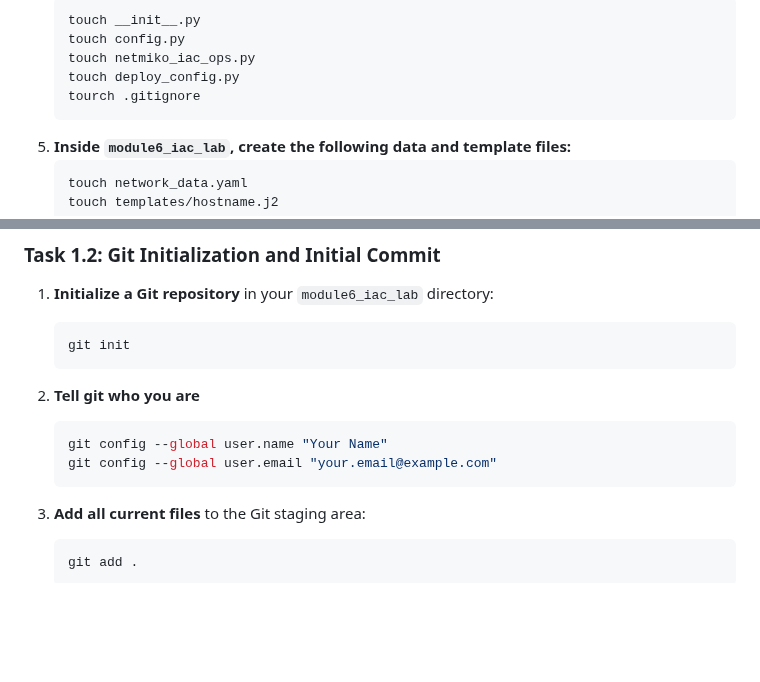
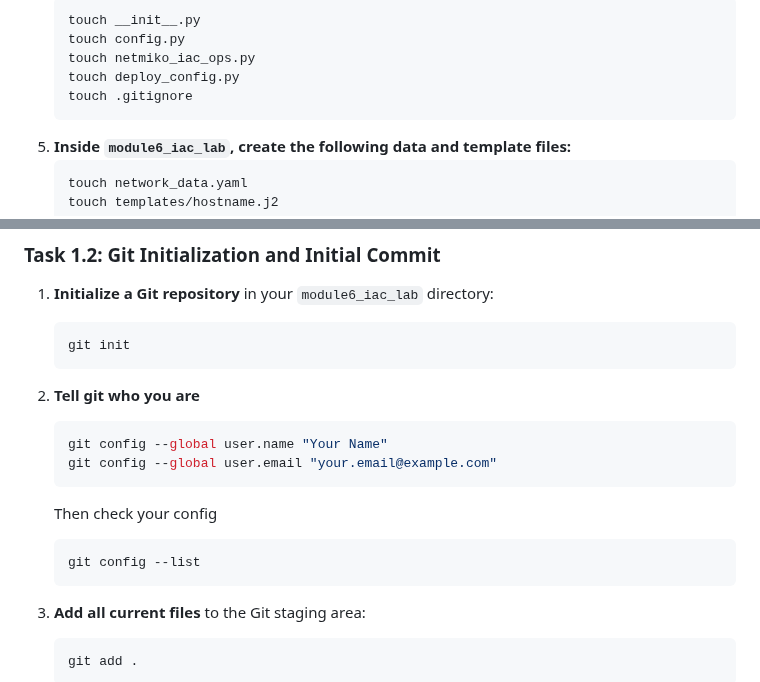
Before and after one commit to tanthanh85/network-automation-course, a Markdown page: modules/06_IoC/lab6.md, 2 parts joined by grey strips. GitHub-like rendering; blank space fills up the shorter version.

Commit message:
fix lab 6

````diff
--- a/modules/06_IoC/lab6.md
+++ b/modules/06_IoC/lab6.md
@@ -52,7 +52,7 @@ This section focuses on setting up the core IaC components (YAML data, Jinja2 te
     touch config.py
     touch netmiko_iac_ops.py
     touch deploy_config.py
-    tourch .gitignore
+    touch .gitignore
     ```
 5.  **Inside `module6_iac_lab`, create the following data and template files:**
     ```bash
@@ -361,6 +361,10 @@ This section guides you through the actual IaC workflow using Git and your Pytho
     git config --global user.name "Your Name"
     git config --global user.email "your.email@example.com"
     ```
+    Then check your config
+    ```bash
+    git config --list
+    ```
 
 3.  **Add all current files** to the Git staging area:
     ```bash
````
